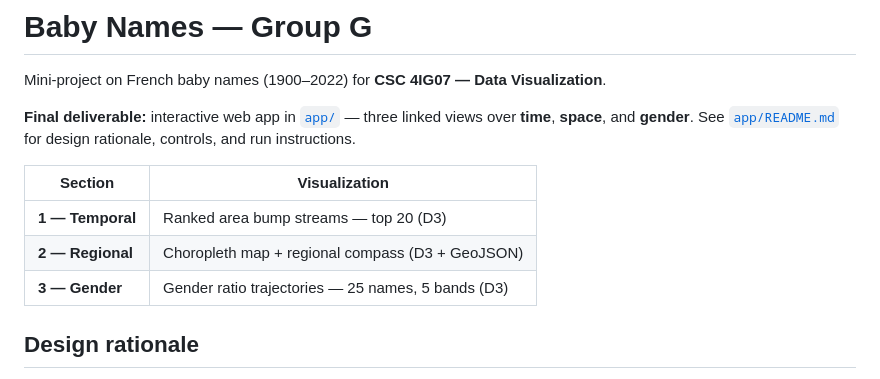
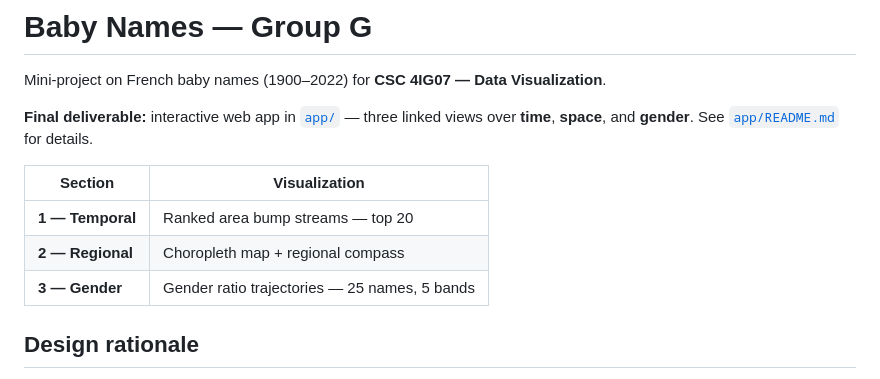
Before and after one commit to YiZeems/visu-baby-names-G, a Markdown page: README.md, the part around the change. Drawn GitHub-style.

```diff
--- a/README.md
+++ b/README.md
@@ -2,13 +2,13 @@
 
 Mini-project on French baby names (1900–2022) for **CSC 4IG07 — Data Visualization**.
 
-**Final deliverable:** interactive web app in [`app/`](app/) — three linked views over **time**, **space**, and **gender**. See [`app/README.md`](app/README.md) for design rationale, controls, and run instructions.
+**Final deliverable:** interactive web app in [`app/`](app/) — three linked views over **time**, **space**, and **gender**. See [`app/README.md`](app/README.md) for details.
 
 | Section | Visualization |
 | --- | --- |
-| **1 — Temporal** | Ranked area bump streams — top 20 (D3) |
-| **2 — Regional** | Choropleth map + regional compass (D3 + GeoJSON) |
-| **3 — Gender** | Gender ratio trajectories — 25 names, 5 bands (D3) |
+| **1 — Temporal** | Ranked area bump streams — top 20 |
+| **2 — Regional** | Choropleth map + regional compass |
+| **3 — Gender** | Gender ratio trajectories — 25 names, 5 bands |
 
 ## Design rationale
 
```
